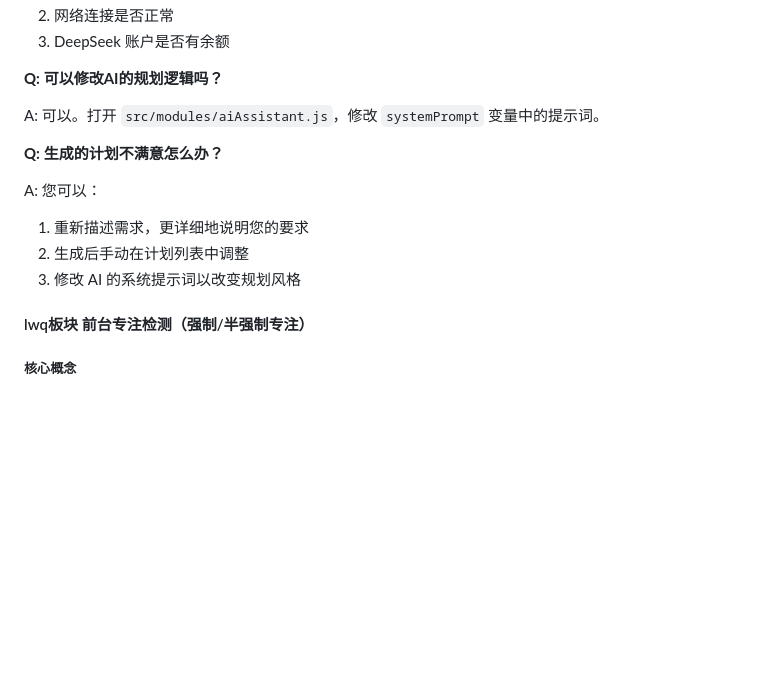
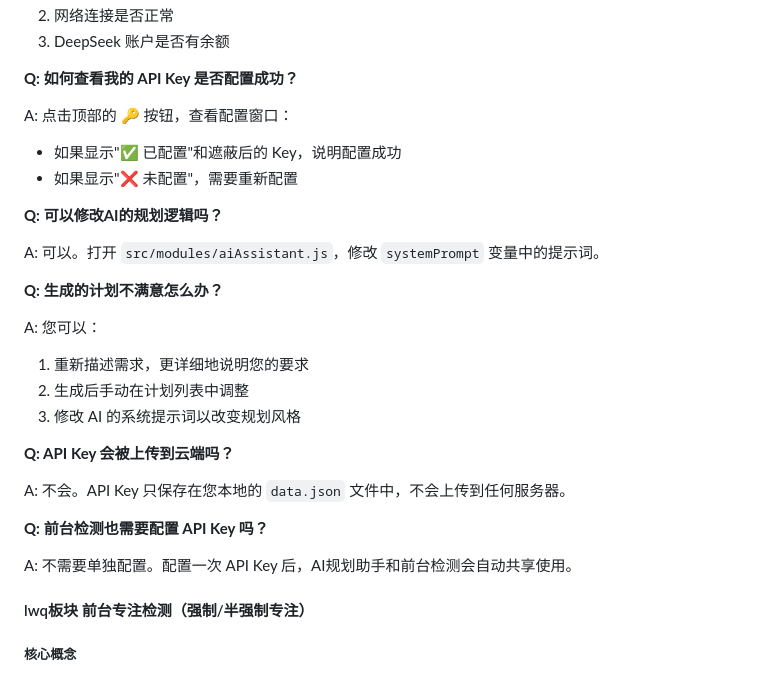
Before and after one commit to liaowenqi123/electron_pomodoro, a Markdown page: README.md, the part around one of its changes. Rendered like a GitHub page; blank space fills up the shorter version.

```diff
--- a/README.md
+++ b/README.md
@@ -288,5 +344,11 @@ A: 请检查：
 2. 网络连接是否正常
 3. DeepSeek 账户是否有余额
+
+**Q: 如何查看我的 API Key 是否配置成功？**
+
+A: 点击顶部的 🔑 按钮，查看配置窗口：
+- 如果显示"✅ 已配置"和遮蔽后的 Key，说明配置成功
+- 如果显示"❌ 未配置"，需要重新配置
 
 **Q: 可以修改AI的规划逻辑吗？**
 
@@ -298,6 +360,14 @@ A: 您可以：
 1. 重新描述需求，更详细地说明您的要求
 2. 生成后手动在计划列表中调整
 3. 修改 AI 的系统提示词以改变规划风格
+
+**Q: API Key 会被上传到云端吗？**
+
+A: 不会。API Key 只保存在您本地的 `data.json` 文件中，不会上传到任何服务器。
+
+**Q: 前台检测也需要配置 API Key 吗？**
+
+A: 不需要单独配置。配置一次 API Key 后，AI规划助手和前台检测会自动共享使用。
 
 
 #### lwq板块 前台专注检测（强制/半强制专注）
```
Also changed, not shown: other parts of README.md (+104 -48 lines).
